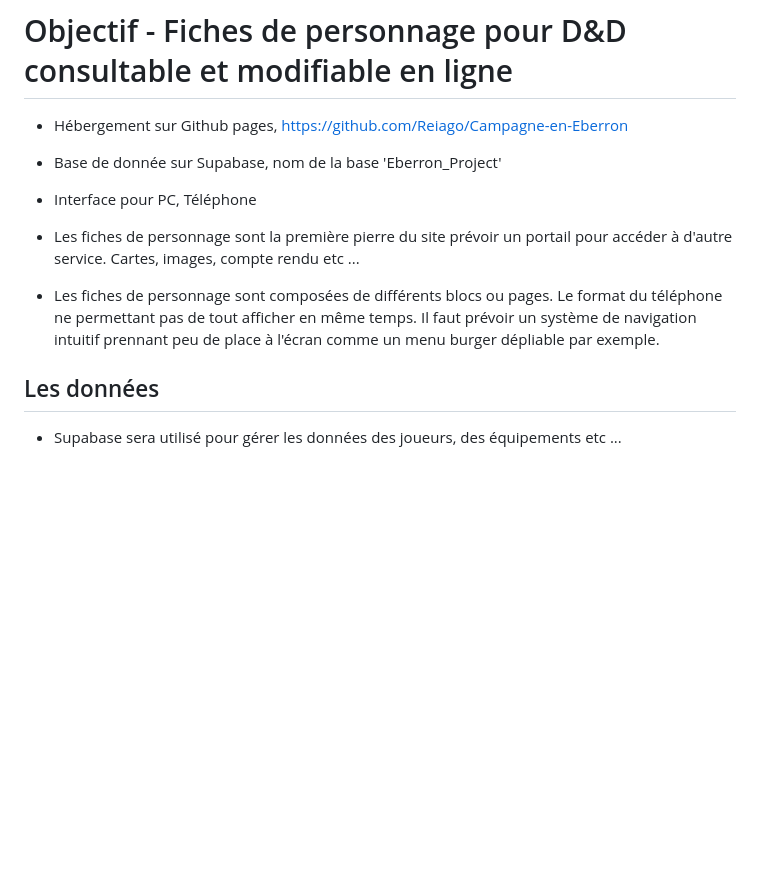
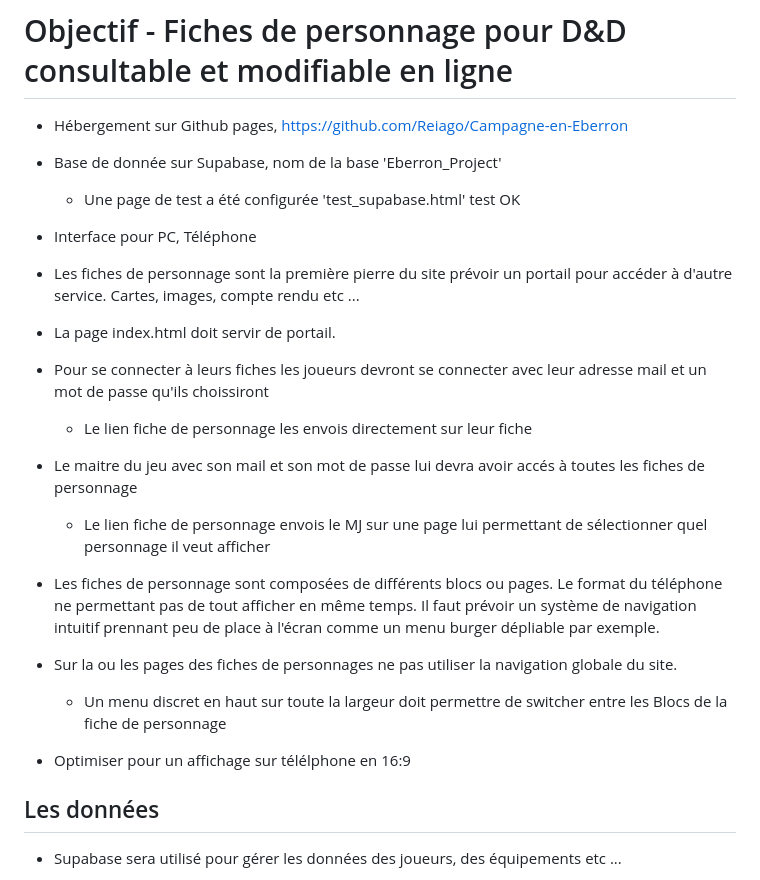
Before and after one commit to Reiago/Campagne-en-Eberron, a Markdown page: _TODO_perso.md, the part around the change. Drawn GitHub-style; blank space fills up the shorter version.

Commit message:
Update personal TODO list: Add details on character sheet access for players and game masters, enhance navigation suggestions for mobile display, and remove obsolete test configuration file.

```diff
--- a/_TODO_perso.md
+++ b/_TODO_perso.md
@@ -6,10 +6,19 @@
 # Objectif - Fiches de personnage pour D&D consultable et modifiable en ligne
 - Hébergement sur Github pages, https://github.com/Reiago/Campagne-en-Eberron
 - Base de donnée sur Supabase, nom de la base 'Eberron_Project'
+	- Une page de test a été configurée 'test_supabase.html' test OK
 - Interface pour PC, Téléphone
 - Les fiches de personnage sont la première pierre du site prévoir un portail pour accéder à d'autre service. Cartes, images, compte rendu etc ...
+- La page index.html doit servir de portail.
+- Pour se connecter à leurs fiches les joueurs devront se connecter avec leur adresse mail et un mot de passe qu'ils choissiront
+	- Le lien fiche de personnage les envois directement sur leur fiche
+- Le maitre du jeu avec son mail et son mot de passe lui devra avoir accés à toutes les fiches de personnage
+	- Le lien fiche de personnage envois le MJ sur une page lui permettant de sélectionner quel personnage il veut afficher
 
 - Les fiches de personnage sont composées de différents blocs ou pages. Le format du téléphone ne permettant pas de tout afficher en même temps. Il faut prévoir un système de navigation intuitif prennant peu de place à l'écran comme un menu burger dépliable par exemple.
+- Sur la ou les pages des fiches de personnages ne pas utiliser la navigation globale du site.
+	- Un menu discret en haut sur toute la largeur doit permettre de switcher entre les Blocs de la fiche de personnage
+- Optimiser pour un affichage sur télélphone en 16:9
 
 ## Les données
 - Supabase sera utilisé pour gérer les données des joueurs, des équipements etc ...
```
Also changed, not shown: _TODO_testconf.md (deleted, +0 -7 lines).
